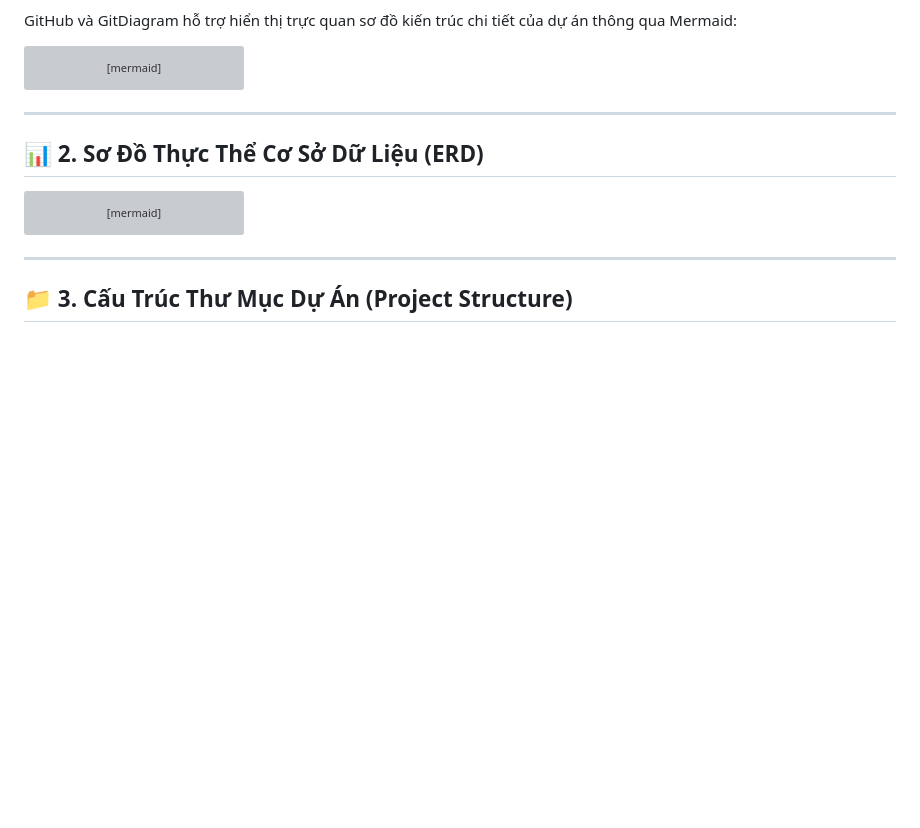
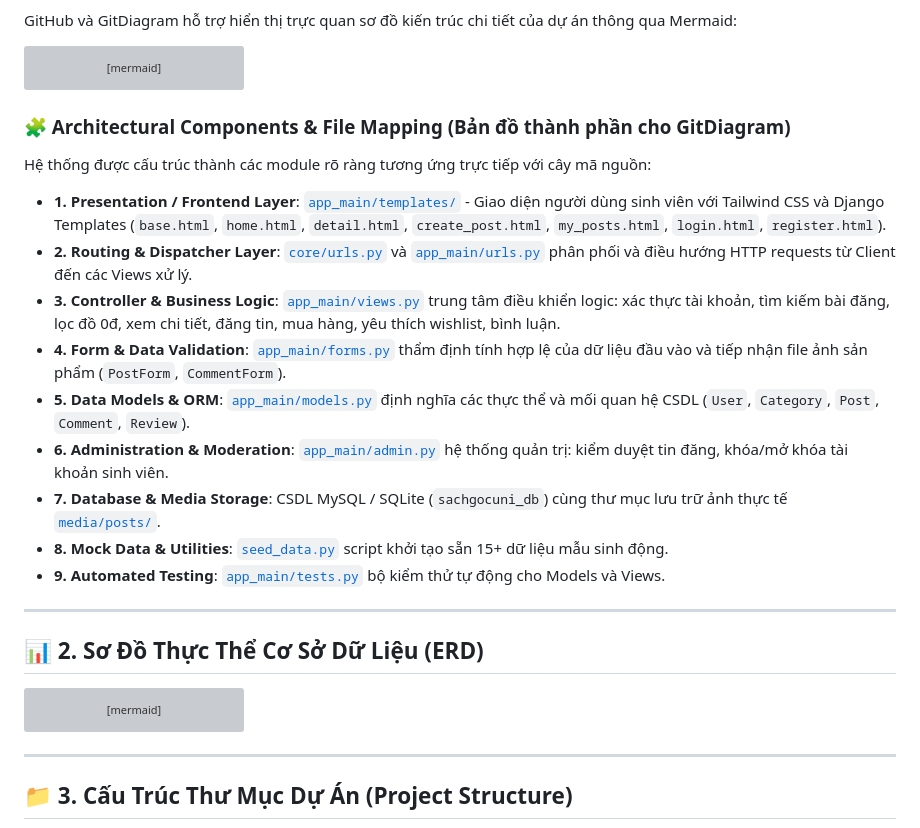
Before and after one commit to 24CT1-NGUYENVANHAO/congnghephanmen, a Markdown page: README.md, the part around the change. Rendered like a GitHub page; blank space fills up the shorter version; grey boxes are pictures that could not be loaded.

Commit message:
docs: add explicit architectural component mapping for GitDiagram

````diff
--- a/README.md
+++ b/README.md
@@ -78,6 +78,20 @@ graph TD
     class AuthModule,PostModule,SocialModule,ModelsMap logic;
     class DB,MediaFolder db;
 ```
+
+### 🧩 Architectural Components & File Mapping (Bản đồ thành phần cho GitDiagram)
+
+Hệ thống được cấu trúc thành các module rõ ràng tương ứng trực tiếp với cây mã nguồn:
+
+- **1. Presentation / Frontend Layer**: [`app_main/templates/`](app_main/templates/) - Giao diện người dùng sinh viên với Tailwind CSS và Django Templates (`base.html`, `home.html`, `detail.html`, `create_post.html`, `my_posts.html`, `login.html`, `register.html`).
+- **2. Routing & Dispatcher Layer**: [`core/urls.py`](core/urls.py) và [`app_main/urls.py`](app_main/urls.py) phân phối và điều hướng HTTP requests từ Client đến các Views xử lý.
+- **3. Controller & Business Logic**: [`app_main/views.py`](app_main/views.py) trung tâm điều khiển logic: xác thực tài khoản, tìm kiếm bài đăng, lọc đồ 0đ, xem chi tiết, đăng tin, mua hàng, yêu thích wishlist, bình luận.
+- **4. Form & Data Validation**: [`app_main/forms.py`](app_main/forms.py) thẩm định tính hợp lệ của dữ liệu đầu vào và tiếp nhận file ảnh sản phẩm (`PostForm`, `CommentForm`).
+- **5. Data Models & ORM**: [`app_main/models.py`](app_main/models.py) định nghĩa các thực thể và mối quan hệ CSDL (`User`, `Category`, `Post`, `Comment`, `Review`).
+- **6. Administration & Moderation**: [`app_main/admin.py`](app_main/admin.py) hệ thống quản trị: kiểm duyệt tin đăng, khóa/mở khóa tài khoản sinh viên.
+- **7. Database & Media Storage**: CSDL MySQL / SQLite (`sachgocuni_db`) cùng thư mục lưu trữ ảnh thực tế [`media/posts/`](media/posts/).
+- **8. Mock Data & Utilities**: [`seed_data.py`](seed_data.py) script khởi tạo sẵn 15+ dữ liệu mẫu sinh động.
+- **9. Automated Testing**: [`app_main/tests.py`](app_main/tests.py) bộ kiểm thử tự động cho Models và Views.
 
 ---
 
````
